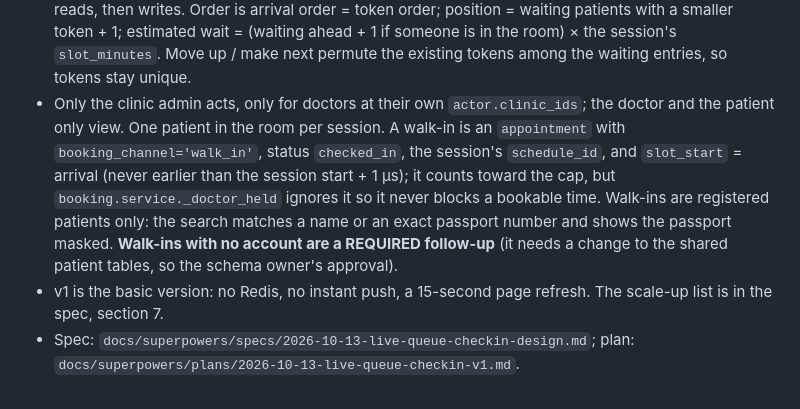
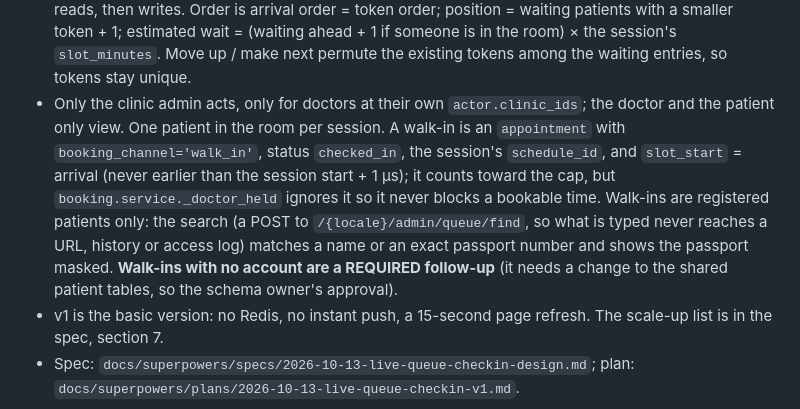
Before and after one commit to abdurrahmantaherr/CuraNode-ai, a Markdown page: CLAUDE.md, the part around the change. Drawn GitHub-style.

Commit message:
docs(queue): the walk-in search is a POST
Co-Authored-By: Claude Sonnet 5.5 <noreply@anthropic.com>

```diff
--- a/CLAUDE.md
+++ b/CLAUDE.md
@@ -162,7 +162,7 @@ docs/                          # Product requirements, technical design, design
    - `backend/app/queueing/`: `order.py` (pure: next token, position, wait, move up, make next), `service.py` (every rule and view), `display.py` (`mask_passport`), `schemas.py`. Pages: `web/queue.py` (the clinic admin's desk, `/{locale}/admin/queue`); the patient's queue card is on `/{locale}/patient/appointments/{id}` and a badge on the list (both in `web/booking.py`); the doctor's view-only "Queue today" is on the doctor home page and on `/{locale}/doctor/appointments` (today only). There is no JSON API.
    - No new table and no migration: it maps the shared `queue_entry` table (`QueueEntry`: `appointment_id` UNIQUE, `token_number`, `state` waiting / in_room / served; the database enforces neither unique tokens nor the cap) and writes `appointment` (`booked → checked_in → done`). The columns are pinned by `tests/fixtures/queue_entry_columns.json`, the schema owner's confirmed answer.
    - A queue is one doctor **session** (one effective window on one date at one clinic: `schedule_id` plus the window's time range, as booking counts a session). Every action takes `lock_doctor` first, then re-reads, then writes. Order is arrival order = token order; position = waiting patients with a smaller token + 1; estimated wait = (waiting ahead + 1 if someone is in the room) × the session's `slot_minutes`. Move up / make next permute the existing tokens among the waiting entries, so tokens stay unique.
-   - Only the clinic admin acts, only for doctors at their own `actor.clinic_ids`; the doctor and the patient only view. One patient in the room per session. A walk-in is an `appointment` with `booking_channel='walk_in'`, status `checked_in`, the session's `schedule_id`, and `slot_start` = arrival (never earlier than the session start + 1 µs); it counts toward the cap, but `booking.service._doctor_held` ignores it so it never blocks a bookable time. Walk-ins are registered patients only: the search matches a name or an exact passport number and shows the passport masked. **Walk-ins with no account are a REQUIRED follow-up** (it needs a change to the shared patient tables, so the schema owner's approval).
+   - Only the clinic admin acts, only for doctors at their own `actor.clinic_ids`; the doctor and the patient only view. One patient in the room per session. A walk-in is an `appointment` with `booking_channel='walk_in'`, status `checked_in`, the session's `schedule_id`, and `slot_start` = arrival (never earlier than the session start + 1 µs); it counts toward the cap, but `booking.service._doctor_held` ignores it so it never blocks a bookable time. Walk-ins are registered patients only: the search (a POST to `/{locale}/admin/queue/find`, so what is typed never reaches a URL, history or access log) matches a name or an exact passport number and shows the passport masked. **Walk-ins with no account are a REQUIRED follow-up** (it needs a change to the shared patient tables, so the schema owner's approval).
    - v1 is the basic version: no Redis, no instant push, a 15-second page refresh. The scale-up list is in the spec, section 7.
    - Spec: `docs/superpowers/specs/2026-10-13-live-queue-checkin-design.md`; plan: `docs/superpowers/plans/2026-10-13-live-queue-checkin-v1.md`.
 
```
Also changed, not shown: 1 other file.
